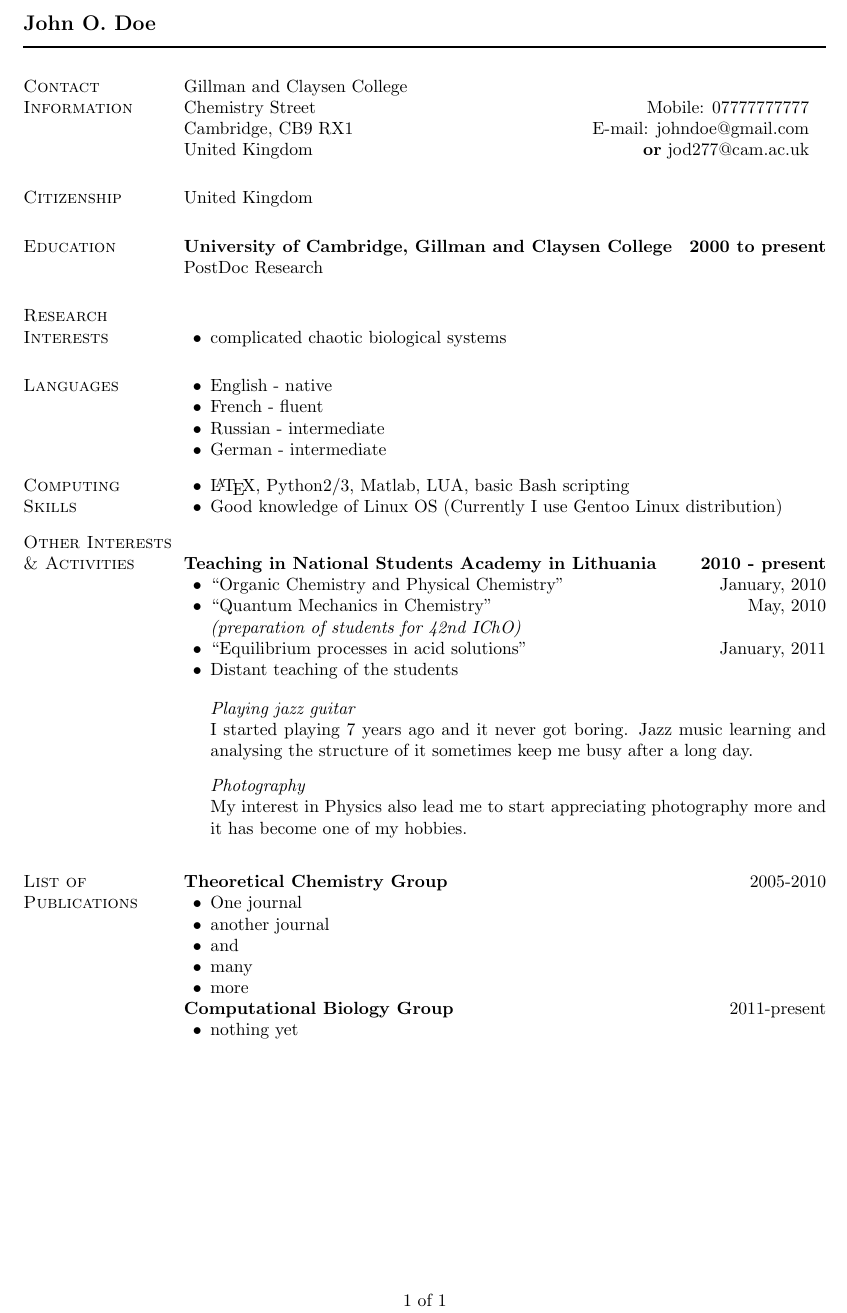
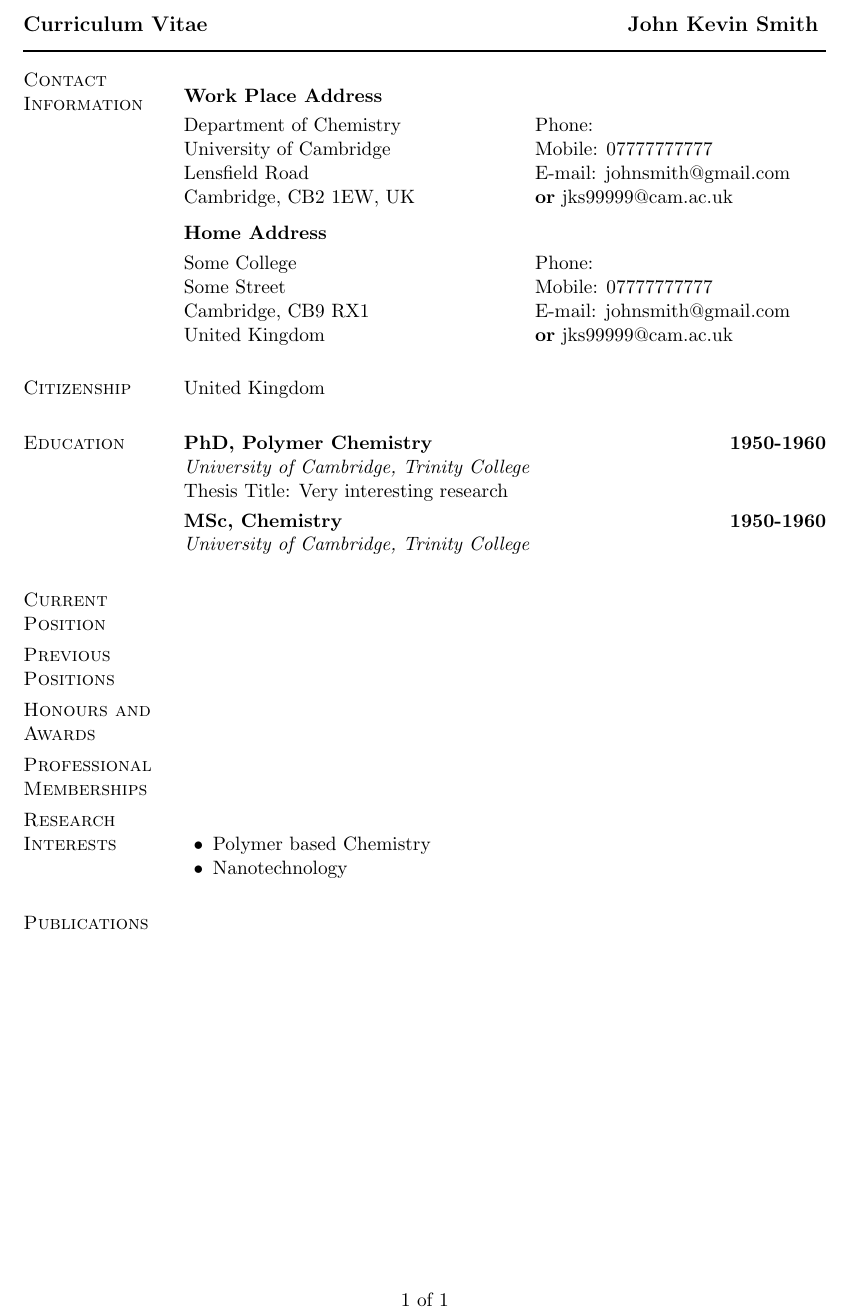
Before and after one commit to aignas/LaTeX-project, a LaTeX CV (LaTeX-rep/latex_CV/template.tex, which reads LaTeX-rep/latex_CV/preamble_cv.tex): part of the page, cut at the place of the change. Compiled offline with pdfLaTeX.

Commit message:
Clean up and documentation done

```diff
--- a/LaTeX-rep/latex_CV/preamble_cv.tex
+++ b/LaTeX-rep/latex_CV/preamble_cv.tex
@@ -1,7 +1,8 @@
-% Premable by Ted Pavlic and modified by Ignas Anikevicius to suit my needs
+% Original premable is by Ted Pavlic
+% modified by Ignas Anikevicius
 
 %%%%%%%%%%%%%%%%%%%%%%%%%%%% Document Setup %%%%%%%%%%%%%%%%%%%%%%%%%%%%
-\documentclass[10pt]{article}
+\documentclass[11pt]{article}
 % This is a helpful package that puts math inside length specifications
 \usepackage{calc}
 
--- a/LaTeX-rep/latex_CV/template.tex
+++ b/LaTeX-rep/latex_CV/template.tex
@@ -1,9 +1,30 @@
-% load the general preamble file
+%%%%%%%%%%%%%%%%%%%%%%%%%%%%%%%%%%%%%%%%%%%%%%%%%%%%%%%%%%%%%%%%%%%%%%%%%%%%%%%
+%
+% GENERAL NOTE
+%
+% This template file is created by Ignas Anikevicius during a summer project and
+% it is based on the .tex file of my own CV. It might need to be adjusted until
+% it you will be satisfied with the formatting and the content.
+%
+% Please READ the preamble_cv.tex file, which includes a lot of documentation
+% made by the original author of the CV example (Ted Pavlic). The file will give
+% you an insight how to make use of this powerful template.
+%
+%%%%%%%%%%%%%%%%%%%%%%%%%%%%%%%%%%%%%%%%%%%%%%%%%%%%%%%%%%%%%%%%%%%%%%%%%%%%%%%
+
+%%%%%%%%%%%%%%%%%%%%%%%%%%%%%%%%%%%%%%%%%%%%%%%%%%%%%%%%%%%%%%%%%%%%%%%%%%%%%%%
+%
+% Beginning of the template
+%
+% Loading .tex file containing the whole preamble which is very long
 \input{./preamble_cv.tex}
 
 \begin{document}
 
-\makeheading{John O. Doe}
+\makeheading{Curriculum Vitae
+% Your name here
+\hfill John Kevin Smith}
+
 
 \section{Contact Information}
 %
@@ -13,81 +34,63 @@
 % ALSO: \rcollength is the width of the right column of the table
 %       (adjust it to your liking; default is 1.85in).
 %
-\newlength{\rcollength}\setlength{\rcollength}{1.95in}%
+\newlength{\rcollength}\setlength{\rcollength}{2.15in}%
 %
+
+\vspace{-5pt}
+\textbf{Work Place Address}
+\vspace{3pt}
+
 \begin{tabular}[t]{@{}p{\textwidth-\rcollength-.3in}p{\rcollength}}
-  Gillman and Claysen College       & \\
-  Chemistry Street              & \hfill Mobile: 07777777777 \\
-  Cambridge, CB9 RX1            & \hfill E-mail: johndoe@gmail.com \\
-  United Kingdom                & \hfill {\bf or} jod277@cam.ac.uk \\
+  Department of Chemistry       & Phone:                        \\
+  University of Cambridge       & Mobile: 07777777777           \\
+  Lensfield Road                & E-mail: johnsmith@gmail.com   \\
+  Cambridge, CB2 1EW, UK        & {\bf or} jks99999@cam.ac.uk   \\
+\end{tabular}
+
+\vspace{8pt}
+\textbf{Home Address}
+\vspace{3pt}
+
+\begin{tabular}[t]{@{}p{\textwidth-\rcollength-.3in}p{\rcollength}}
+  Some College                  & Phone:                        \\
+  Some Street                   & Mobile: 07777777777           \\
+  Cambridge, CB9 RX1            & E-mail: johnsmith@gmail.com   \\
+  United Kingdom                & {\bf or} jks99999@cam.ac.uk   \\
 \end{tabular}
 
 \section{Citizenship}
 United Kingdom
 
 \section{Education}
-\textbf{University of Cambridge, Gillman and Claysen College
-\hfill 2000 to present}\\
-PostDoc Research
+% TODO
+%       write a custom command to make these things easier?
+\textbf{PhD, Polymer Chemistry
+\hfill 1950-1960}\\
+{\em University of Cambridge, Trinity College}
+
+Thesis Title: {Very interesting research}
+
+\vspace{3pt}
+\textbf{MSc, Chemistry
+\hfill 1950-1960}\\
+{\em University of Cambridge, Trinity College}
+
+\section{Current Position}
+
+\section{Previous Positions}
+
+\section{Honours and Awards}
+
+\section{Professional Memberships}
 
 \section{Research Interests}
 \begin{innerlist}
-    \item complicated chaotic biological systems
+    \item Polymer based Chemistry
+    \item Nanotechnology
 \end{innerlist}
 
-\section{Languages}
-\begin{loneinnerlist}
-  \item English - native
-  \item French - fluent
-  \item Russian - intermediate
-  \item German - intermediate
-\end{loneinnerlist}
-
-\section{Computing Skills}
-\begin{loneinnerlist}
-  \item \LaTeX, Python2/3, Matlab, LUA, basic Bash scripting
-  \item Good knowledge of Linux OS (Currently I use Gentoo Linux distribution)
-\end{loneinnerlist}
-
-\section{Other Interests \& Activities}
-
-\textbf{Teaching in National Students Academy in Lithuania
-\hfill 2010 - present}
-\begin{innerlist}
-  \item ``Organic Chemistry and Physical Chemistry''
-    \hfill January, 2010
-  \item ``Quantum Mechanics in Chemistry''
-    \hfill May, 2010 \\
-    {\em (preparation of students for 42nd IChO)}
-  \item ``Equilibrium processes in acid solutions''
-    \hfill January, 2011
-  \item Distant teaching of the students
-\end{innerlist}
-\begin{outerlist}
-  \item[] \emph{Playing jazz guitar}\\
-    I started playing 7 years ago and it never got boring. Jazz music learning
-    and analysing the structure of it sometimes keep me busy after a long day.
-  \item[] \emph{Photography}\\
-    My interest in Physics also lead me to start appreciating
-    photography more and it has become one of my hobbies.
-\end{outerlist}
-
-\section{List of Publications}
-\textbf{Theoretical Chemistry Group}
-\hfill{2005-2010}
-\begin{innerlist}
-    \item One journal
-    \item another journal
-    \item and
-    \item many
-    \item more
-\end{innerlist}
-
-\textbf{Computational Biology Group}
-\hfill{2011-present}
-\begin{innerlist}
-    \item nothing yet
-\end{innerlist}
+\section{Publications}
 
 \end{document}
 % vim: textwidth=80:spell:spelllang=en_gb
```
Also changed, not shown: LaTeX-rep/latex_CV/example_1.pdf (added), LaTeX-rep/latex_CV/template.pdf (added), LaTeX-rep/latex_CV/preamble_cv.tex (15 more changed lines), 2 other files. Lines whose indentation alone changed are shown as unchanged.
